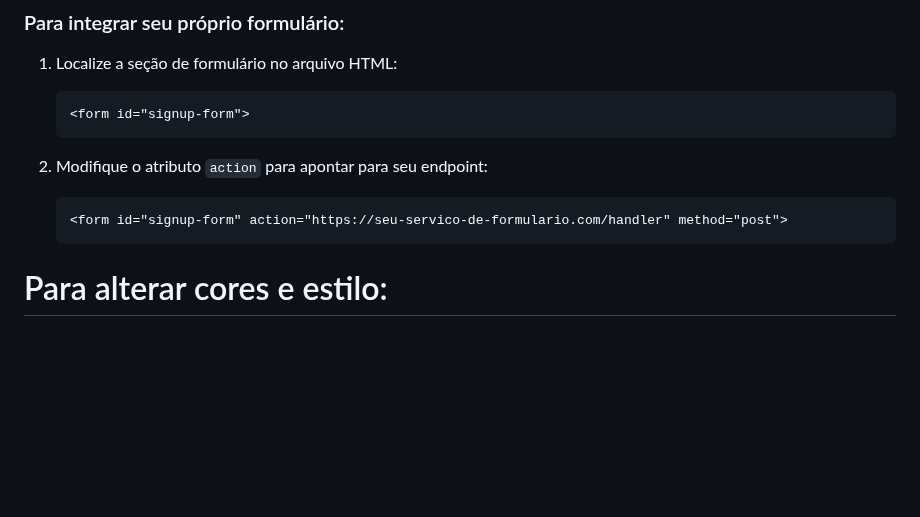
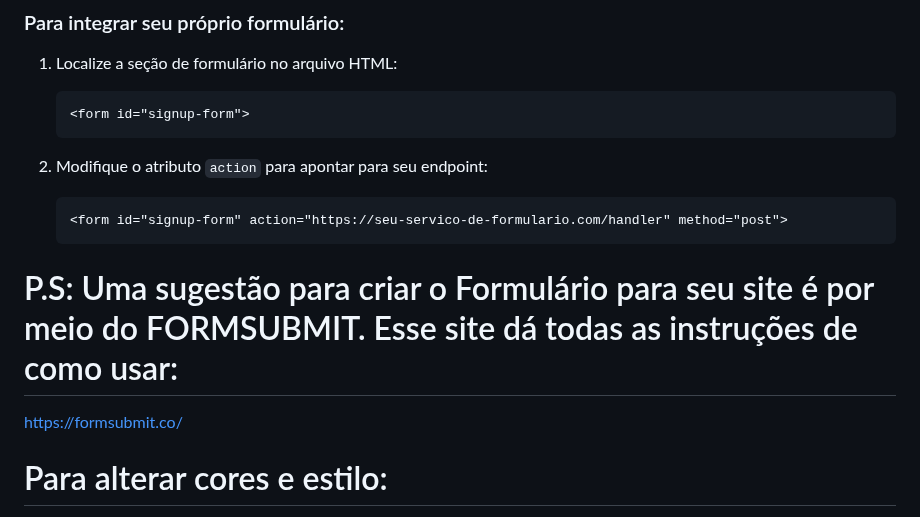
Before and after one commit to vancspag/home-compartimize, a Markdown page: README.md, the part around the change. GitHub-like rendering; blank space fills up the shorter version.

````diff
--- a/README.md
+++ b/README.md
@@ -84,6 +84,8 @@ O código foi desenvolvido para ser facilmente personalizável:
    ```html
    <form id="signup-form" action="https://seu-servico-de-formulario.com/handler" method="post">
    ```
+# P.S: Uma sugestão para criar o Formulário para seu site é por meio do FORMSUBMIT. Esse site dá todas as instruções de como usar:
+https://formsubmit.co/
 
 # Para alterar cores e estilo:
 
````
